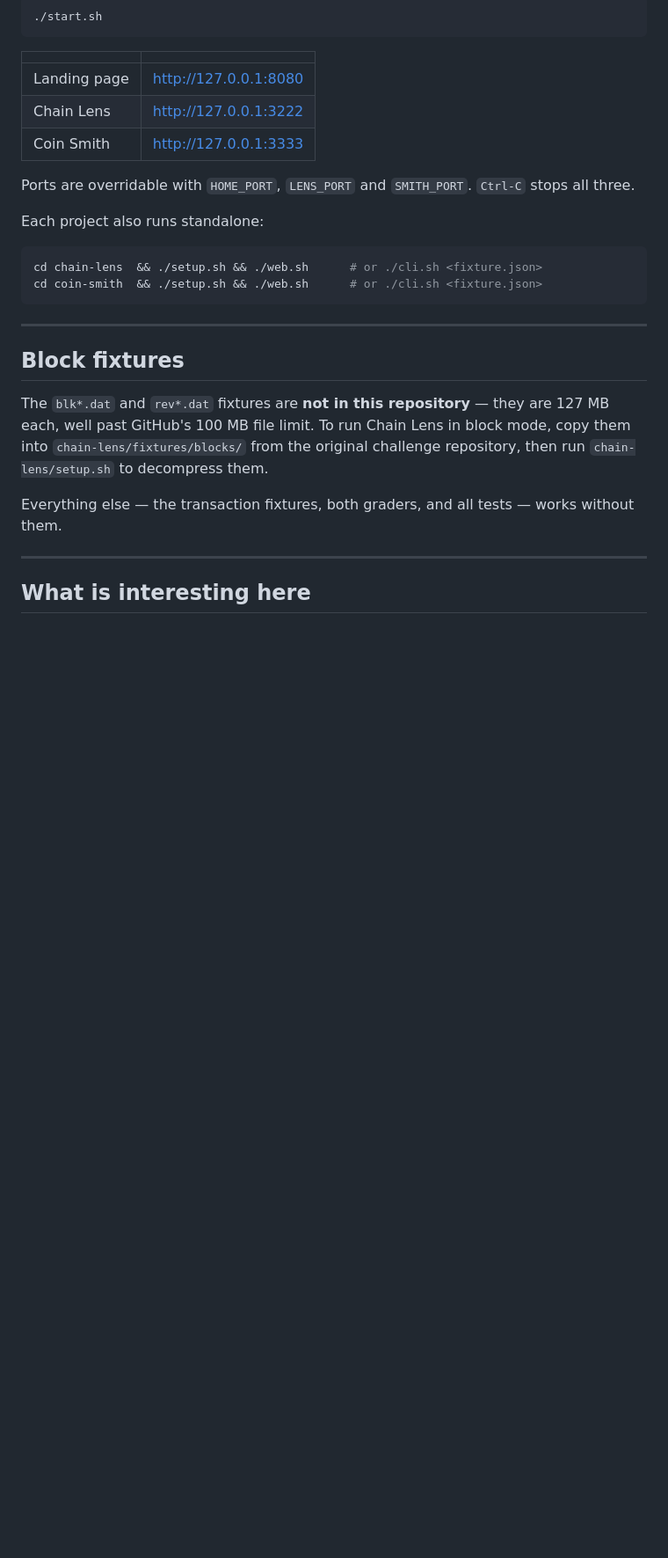
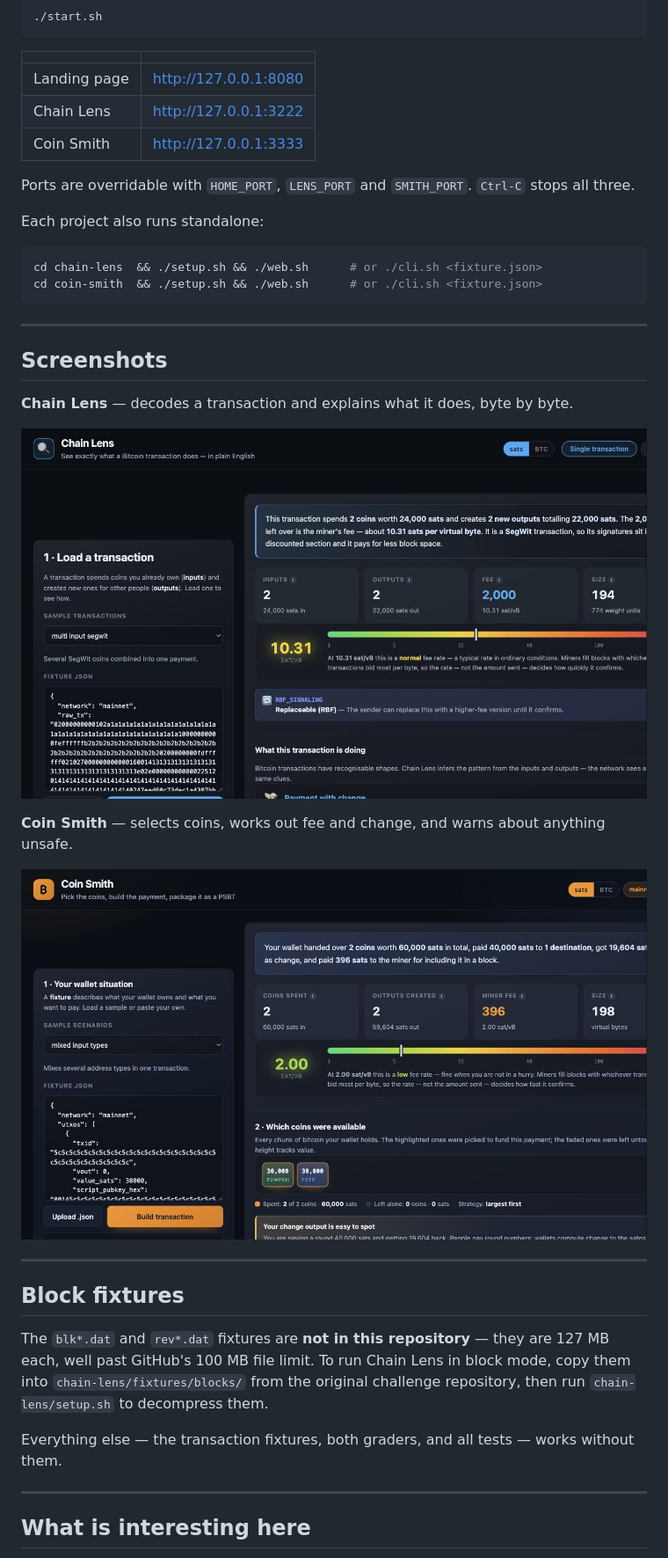
Before and after one commit to MOHITKOURAV01/Bitcoin_ToolKit, a Markdown page: README.md, the part around one of its changes. Shown at 88% size. Rendered like a GitHub page; blank space fills up the shorter version.

Commit message:
docs: illustrate the README with screenshots

````diff
--- a/README.md
+++ b/README.md
@@ -33,6 +37,18 @@ Each project also runs standalone:
 cd chain-lens  && ./setup.sh && ./web.sh      # or ./cli.sh <fixture.json>
 cd coin-smith  && ./setup.sh && ./web.sh      # or ./cli.sh <fixture.json>
 ```
+
+---
+
+## Screenshots
+
+**Chain Lens** — decodes a transaction and explains what it does, byte by byte.
+
+![Chain Lens](docs/chain-lens.jpg)
+
+**Coin Smith** — selects coins, works out fee and change, and warns about anything unsafe.
+
+![Coin Smith](docs/coin-smith.jpg)
 
 ---
 
````
Also changed, not shown: other parts of README.md (+4 -0 lines).
